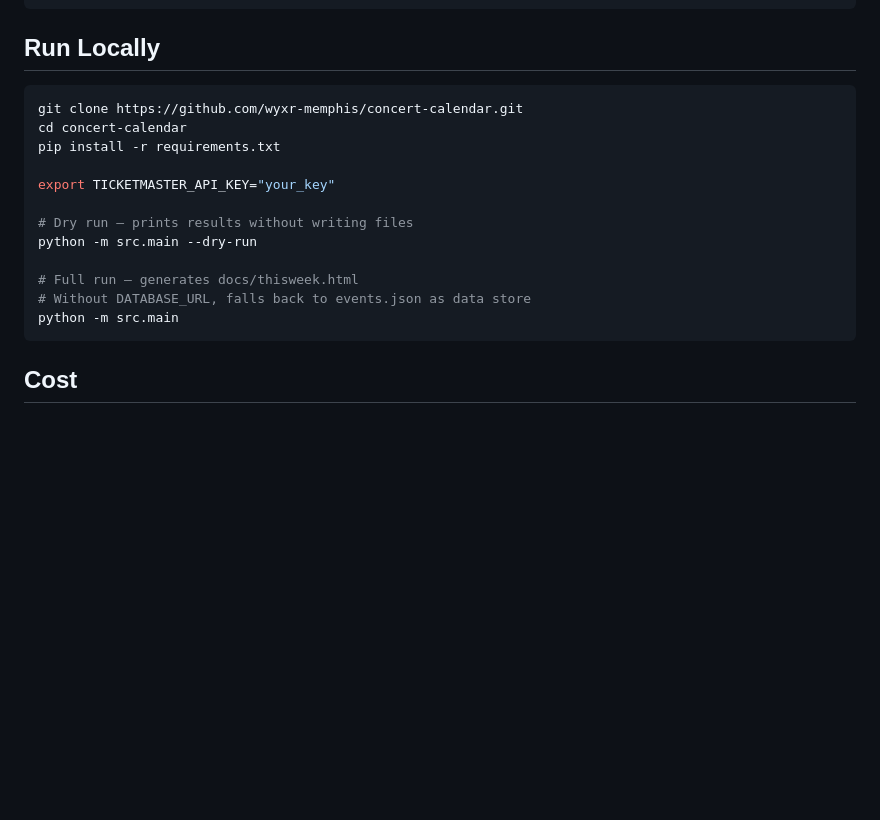
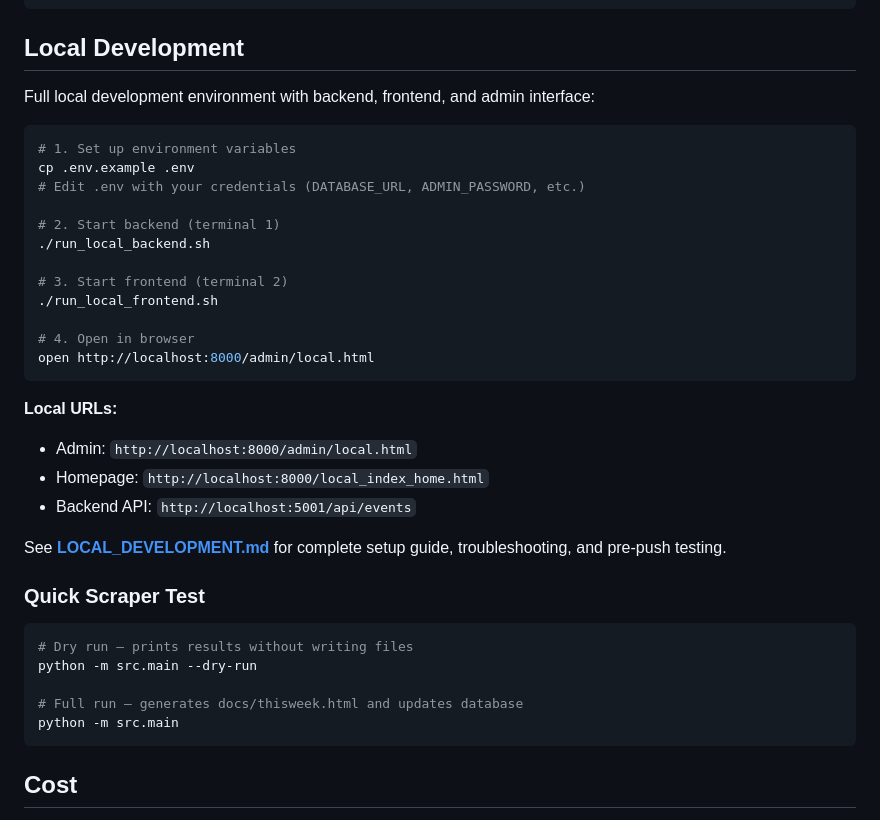
Before and after one commit to wyxr-memphis/concert-calendar, a Markdown page: README.md, the part around the change. Drawn GitHub-style; blank space fills up the shorter version.

````diff
--- a/README.md
+++ b/README.md
@@ -177,20 +177,39 @@ concert-calendar/
 └── README.md
 ```
 
-## Run Locally
+## Local Development
+
+Full local development environment with backend, frontend, and admin interface:
 
 ```bash
-git clone https://github.com/wyxr-memphis/concert-calendar.git
-cd concert-calendar
-pip install -r requirements.txt
+# 1. Set up environment variables
+cp .env.example .env
+# Edit .env with your credentials (DATABASE_URL, ADMIN_PASSWORD, etc.)
 
-export TICKETMASTER_API_KEY="your_key"
+# 2. Start backend (terminal 1)
+./run_local_backend.sh
 
+# 3. Start frontend (terminal 2)
+./run_local_frontend.sh
+
+# 4. Open in browser
+open http://localhost:8000/admin/local.html
+```
+
+**Local URLs:**
+- Admin: `http://localhost:8000/admin/local.html`
+- Homepage: `http://localhost:8000/local_index_home.html`
+- Backend API: `http://localhost:5001/api/events`
+
+See **[LOCAL_DEVELOPMENT.md](LOCAL_DEVELOPMENT.md)** for complete setup guide, troubleshooting, and pre-push testing.
+
+### Quick Scraper Test
+
+```bash
 # Dry run — prints results without writing files
 python -m src.main --dry-run
 
-# Full run — generates docs/thisweek.html
-# Without DATABASE_URL, falls back to events.json as data store
+# Full run — generates docs/thisweek.html and updates database
 python -m src.main
 ```
 
````
Also changed, not shown: CLAUDE.md (added, +178 -0 lines).
